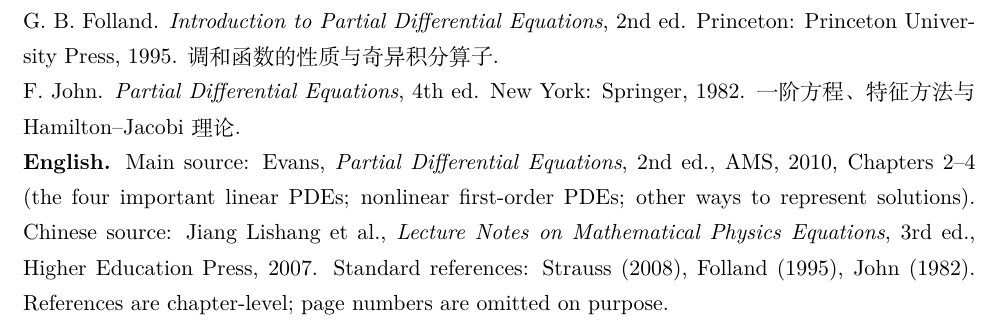
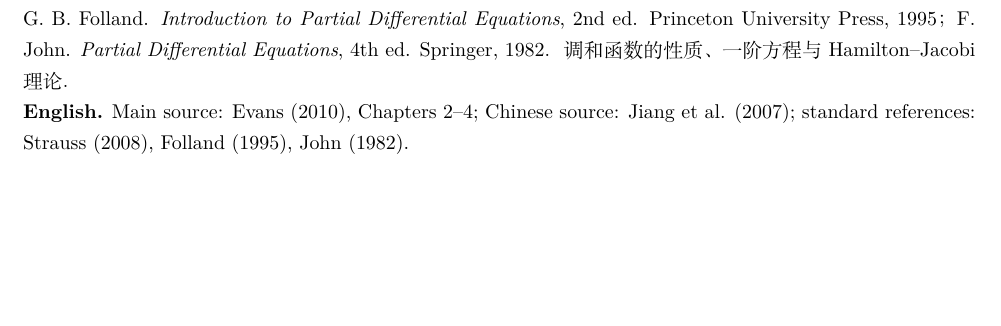
Before and after one commit to SEU-Prime/aps-math-library, a LaTeX document (materials/partial-differential-equations/source.tex): part of page 47 of 47, cut so that both start at the same text, the shorter picture padded with empty space. Compiled offline with XeLaTeX.

Commit message:
Tighten PDE references to 46 pages; refresh cover

```diff
--- a/materials/partial-differential-equations/source.tex
+++ b/materials/partial-differential-equations/source.tex
@@ -1227,8 +1228,8 @@
 \noindent L. C. Evans. \emph{Partial Differential Equations}, 2nd ed. Graduate Studies in Mathematics 19. Providence: American Mathematical Society, 2010. 第 2 章（四大线性方程：输运、位势、热、波动）、第 3 章（一阶非线性方程：完全积分与包络、特征方法、Hamilton--Jacobi、守恒律与熵条件）、第 4 章（解的表示：分离变量、相似解、Fourier 与 Laplace 变换、非线性转线性、渐近方法、幂级数法）．\par
 \noindent 姜礼尚，陈亚浙，刘西垣，易法槐 编．数学物理方程讲义（第三版）．北京：高等教育出版社，2007．第 1 章（方程的导出与定解条件）、第 2 章（波动方程）、第 3 章（热传导方程）、第 4 章（位势方程）及第 5 章第 1 节（二阶方程分类）．\par
 \noindent W. A. Strauss. \emph{Partial Differential Equations: An Introduction}, 2nd ed. Hoboken: Wiley, 2008. 第 1--8 章（方程来源、波与扩散、反射与源、边值问题、Fourier 级数、调和函数、Green 恒等式与 Green 函数、分布与变换）．\par
-\noindent G. B. Folland. \emph{Introduction to Partial Differential Equations}, 2nd ed. Princeton: Princeton University Press, 1995. 调和函数的性质与奇异积分算子．\par
-\noindent F. John. \emph{Partial Differential Equations}, 4th ed. New York: Springer, 1982. 一阶方程、特征方法与 Hamilton--Jacobi 理论．\par
-\EN{Main source: Evans, \emph{Partial Differential Equations}, 2nd ed., AMS, 2010, Chapters 2--4 (the four important linear PDEs; nonlinear first-order PDEs; other ways to represent solutions). Chinese source: Jiang Lishang et al., \emph{Lecture Notes on Mathematical Physics Equations}, 3rd ed., Higher Education Press, 2007. Standard references: Strauss (2008), Folland (1995), John (1982). References are chapter-level; page numbers are omitted on purpose.}
+\noindent G. B. Folland. \emph{Introduction to Partial Differential Equations}, 2nd ed. Princeton University Press, 1995；F. John. \emph{Partial Differential Equations}, 4th ed. Springer, 1982．调和函数的性质、一阶方程与 Hamilton--Jacobi 理论．\par
+\EN{Main source: Evans (2010), Chapters 2--4; Chinese source: Jiang et al. (2007); standard references: Strauss (2008), Folland (1995), John (1982).}
+}
 
 \end{document}
```
Also changed, not shown: materials/partial-differential-equations/partial-differential-equations-aps.pdf, materials/partial-differential-equations/source.tex (1 more changed lines), 1 other file.
